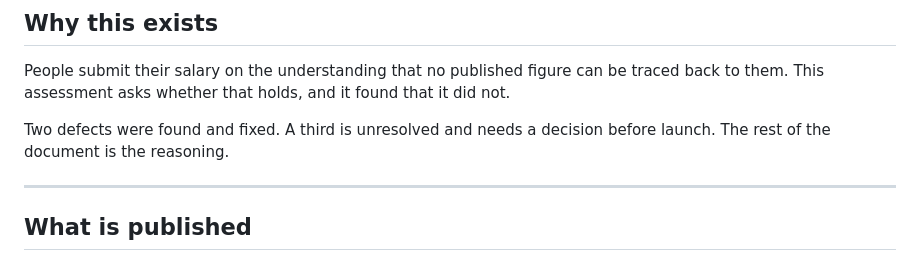
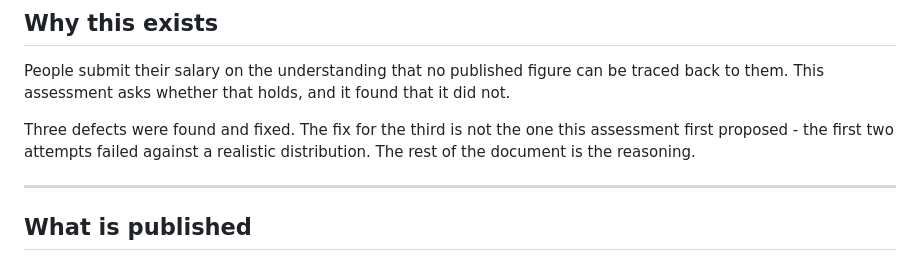
Before and after one commit to palakkayare/career-intelligence-platform, a Markdown page: REIDENTIFICATION_ASSESSMENT.md, the part around one of its changes. Drawn GitHub-style.

```diff
--- a/REIDENTIFICATION_ASSESSMENT.md
+++ b/REIDENTIFICATION_ASSESSMENT.md
@@ -11,8 +11,9 @@ People submit their salary on the understanding that no published figure can
 be traced back to them. This assessment asks whether that holds, and it found
 that it did not.
 
-Two defects were found and fixed. A third is unresolved and needs a decision
-before launch. The rest of the document is the reasoning.
+Three defects were found and fixed. The fix for the third is not the one this
+assessment first proposed - the first two attempts failed against a realistic
+distribution. The rest of the document is the reasoning.
 
 ---
 
```
Also changed, not shown: other parts of REIDENTIFICATION_ASSESSMENT.md (+34 -30 lines).
